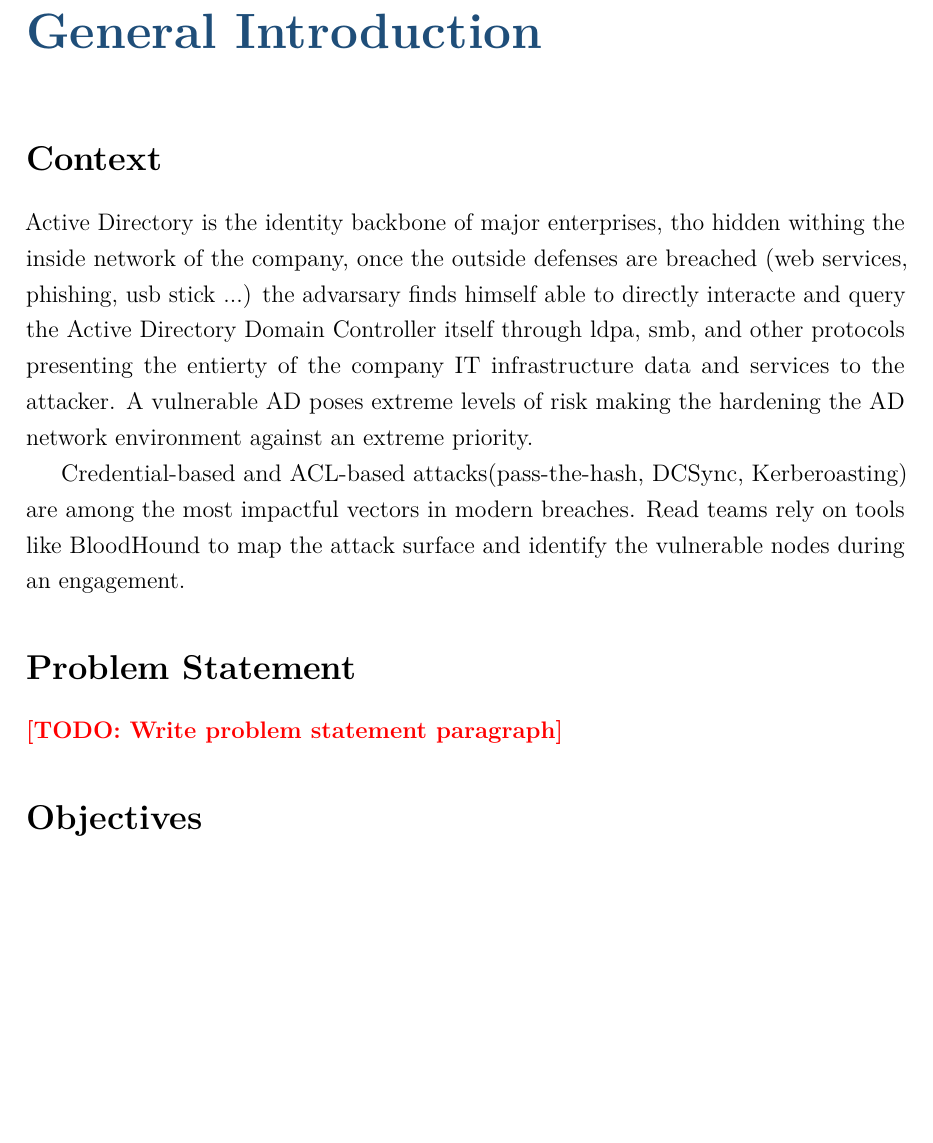
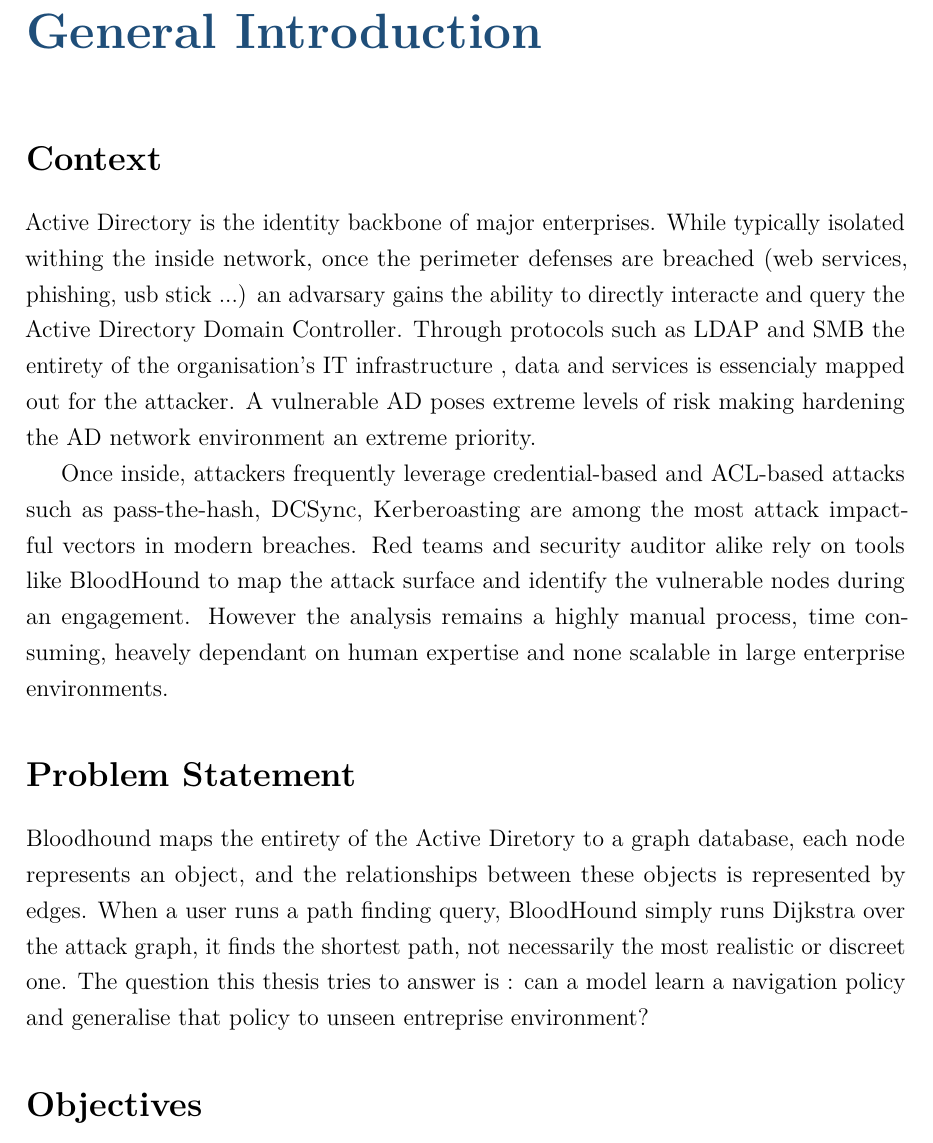
Before and after one commit to NizarSenbati/gnn-ad-navigator, a LaTeX thesis (thesis/main.tex): part of page 11 of 26, cut so that both start at the same text, the shorter picture padded with empty space. Compiled offline with pdfLaTeX.

Commit message:
thesis modificatinos

```diff
--- a/thesis/main.tex
+++ b/thesis/main.tex
@@ -246,17 +246,19 @@ Sécurité offensive, Généralisation inter-environnements.
 % Kerberoasting) are among the most impactful vectors in modern breaches.
 % Defenders and red teams alike rely on tools like BloodHound to map the attack
 % surface — but analysis remains manual and non-scalable.
-Active Directory is the identity backbone of major enterprises, tho hidden withing
-the inside network of the company, once the outside defenses are breached
-(web services, phishing, usb stick ...) the advarsary finds himself able to directly interacte and query
-the Active Directory Domain Controller itself through ldpa, smb, and other protocols presenting the entierty
-of the company IT infrastructure data and services to the attacker. A vulnerable AD poses extreme levels
-of risk making the hardening the AD network environment against an extreme priority.
+Active Directory is the identity backbone of major enterprises. While typically isolated withing
+the inside network, once the perimeter defenses are breached
+(web services, phishing, usb stick ...) an advarsary gains the ability to directly interacte and query
+the Active Directory Domain Controller. Through protocols such as LDAP and SMB the entirety
+of the organisation's IT infrastructure , data and services  is essencialy mapped out for the attacker.
+A vulnerable AD poses extreme levels of risk making hardening the AD network environment an extreme priority.
 
 
-Credential-based and ACL-based attacks(pass-the-hash, DCSync, Kerberoasting)
-are among the most impactful vectors in modern breaches. Read teams rely on tools like BloodHound
-to map the attack surface and identify the vulnerable nodes during an engagement.
+Once inside, attackers frequently leverage credential-based and ACL-based attacks such as
+pass-the-hash, DCSync, Kerberoasting are among the most attack impactful vectors in modern breaches.
+Red teams and security auditor alike rely on tools like BloodHound
+to map the attack surface and identify the vulnerable nodes during an engagement. However the analysis remains
+a highly manual process, time consuming, heavely dependant on human expertise and none scalable in large enterprise environments.
 
 
 \section*{Problem Statement}
@@ -264,7 +266,12 @@ to map the attack surface and identify the vulnerable nodes during an engagement
 % the shortest path, not necessarily the most realistic or discreet one.
 % The question this thesis asks: can a model *learn* a navigation policy from
 % labelled attack traces, and generalise that policy to unseen enterprise environments?
-\todo{Write problem statement paragraph}
+Bloodhound maps the entirety of the Active Diretory to a graph database, each node represents an object,
+and the relationships between these objects is represented by edges.
+When a user runs a path finding query, BloodHound simply runs Dijkstra over the attack graph,
+it finds the shortest path, not necessarily the most realistic or discreet one.
+The question this thesis tries to answer is : can a model learn a navigation policy and generalise
+that policy to unseen entreprise environment?
 
 \section*{Objectives}
 % Three concrete objectives:
```
Also changed, not shown: thesis/main.pdf, 1 other file.
